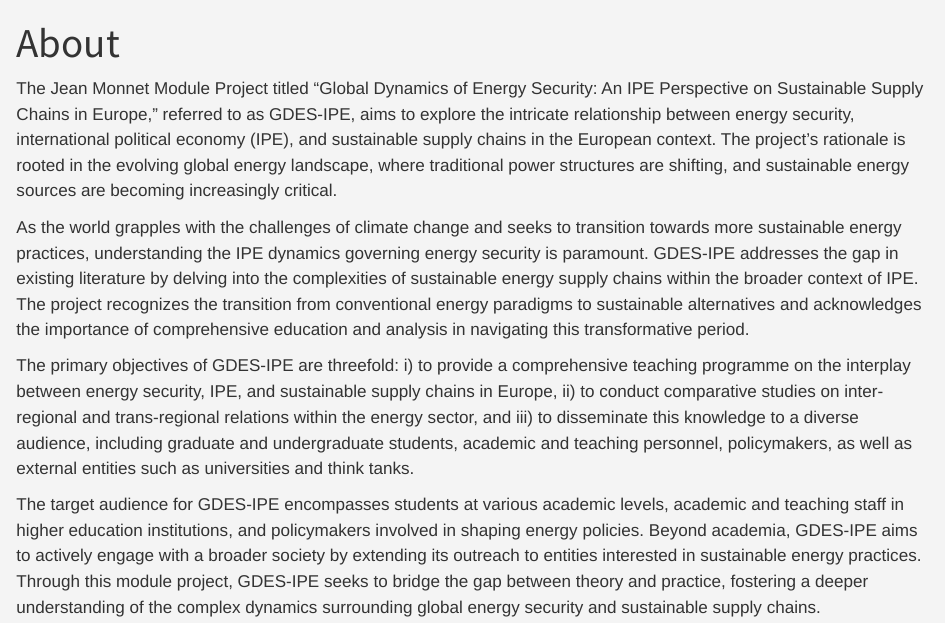
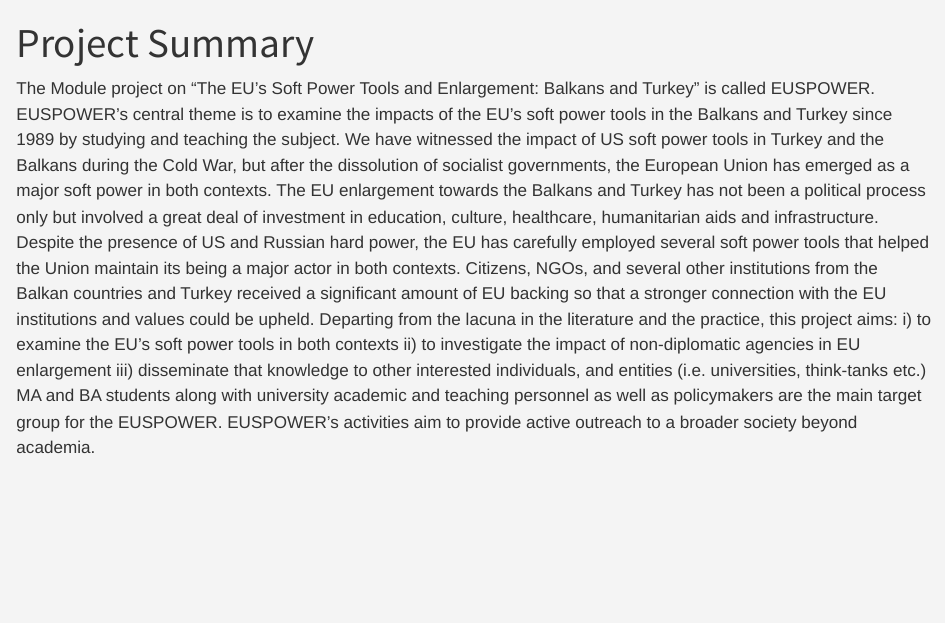
Before and after one commit to galipyuksell/EUSPOWER, a Quarto document (project summary.qmd): the page in a window 1100 px wide, from its top. Rendered offline with R 4.5, knitr and Pandoc in place of Quarto, with nearby package versions.

Commit message:
titles updated

```diff
--- a/_quarto.yml
+++ b/_quarto.yml
@@ -5,8 +5,8 @@
     left:
       - text: Home
         href: index.qmd
-      - text: About
-        href: about.qmd
+      - text: Proejct Summary
+        href: project summary.qmd
       - text: Team
         href: team.qmd
       - text: Activities
--- a/project summary.qmd
+++ b/project summary.qmd
@@ -1,11 +1,5 @@
 ---
-title: "About"
+title: "Project Summary"
 ---
 
-The Jean Monnet Module Project titled "Global Dynamics of Energy Security: An IPE Perspective on Sustainable Supply Chains in Europe," referred to as GDES-IPE, aims to explore the intricate relationship between energy security, international political economy (IPE), and sustainable supply chains in the European context. The project's rationale is rooted in the evolving global energy landscape, where traditional power structures are shifting, and sustainable energy sources are becoming increasingly critical.
-
-As the world grapples with the challenges of climate change and seeks to transition towards more sustainable energy practices, understanding the IPE dynamics governing energy security is paramount. GDES-IPE addresses the gap in existing literature by delving into the complexities of sustainable energy supply chains within the broader context of IPE. The project recognizes the transition from conventional energy paradigms to sustainable alternatives and acknowledges the importance of comprehensive education and analysis in navigating this transformative period.
-
-The primary objectives of GDES-IPE are threefold: i) to provide a comprehensive teaching programme on the interplay between energy security, IPE, and sustainable supply chains in Europe, ii) to conduct comparative studies on inter-regional and trans-regional relations within the energy sector, and iii) to disseminate this knowledge to a diverse audience, including graduate and undergraduate students, academic and teaching personnel, policymakers, as well as external entities such as universities and think tanks.
-
-The target audience for GDES-IPE encompasses students at various academic levels, academic and teaching staff in higher education institutions, and policymakers involved in shaping energy policies. Beyond academia, GDES-IPE aims to actively engage with a broader society by extending its outreach to entities interested in sustainable energy practices. Through this module project, GDES-IPE seeks to bridge the gap between theory and practice, fostering a deeper understanding of the complex dynamics surrounding global energy security and sustainable supply chains.
+The Module project on "The EU’s Soft Power Tools and Enlargement: Balkans and Turkey" is called EUSPOWER. EUSPOWER’s central theme is to examine the impacts of the EU’s soft power tools in the Balkans and Turkey since 1989 by studying and teaching the subject. We have witnessed the impact of US soft power tools in Turkey and the Balkans during the Cold War, but after the dissolution of socialist governments, the European Union has emerged as a major soft power in both contexts. The EU enlargement towards the Balkans and Turkey has not been a political process only but involved a great deal of investment in education, culture, healthcare, humanitarian aids and infrastructure. Despite the presence of US and Russian hard power, the EU has carefully employed several soft power tools that helped the Union maintain its being a major actor in both contexts. Citizens, NGOs, and several other institutions from the Balkan countries and Turkey received a significant amount of EU backing so that a stronger connection with the EU institutions and values could be upheld. Departing from the lacuna in the literature and the practice, this project aims: i) to examine the EU’s soft power tools in both contexts ii) to investigate the impact of non-diplomatic agencies in EU enlargement iii) disseminate that knowledge to other interested individuals, and entities (i.e. universities, think-tanks etc.) MA and BA students along with university academic and teaching personnel as well as policymakers are the main target group for the EUSPOWER. EUSPOWER’s activities aim to provide active outreach to a broader society beyond academia.
```
Also changed, not shown: 2 other files.
